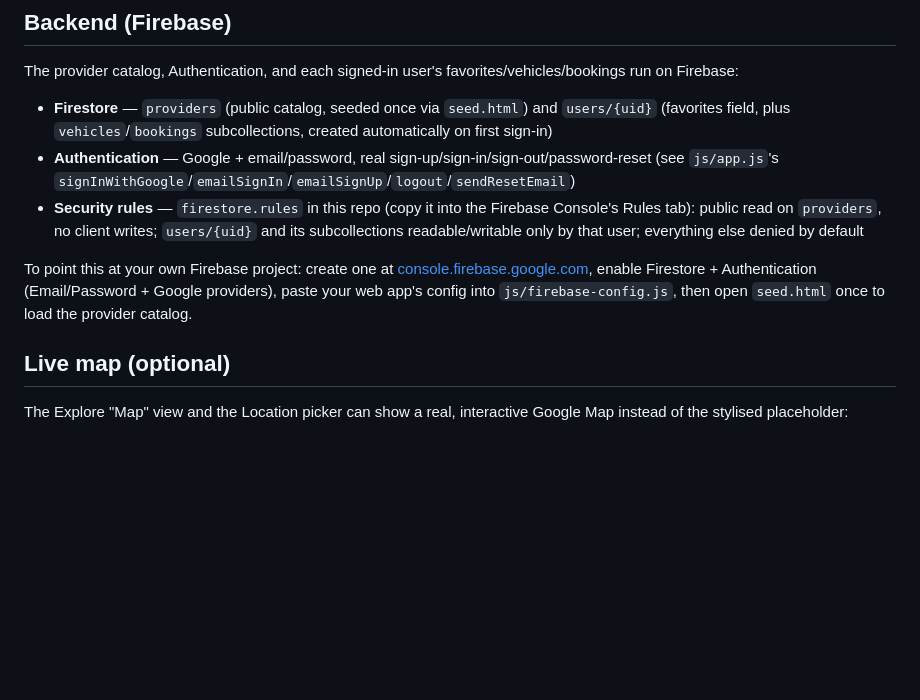
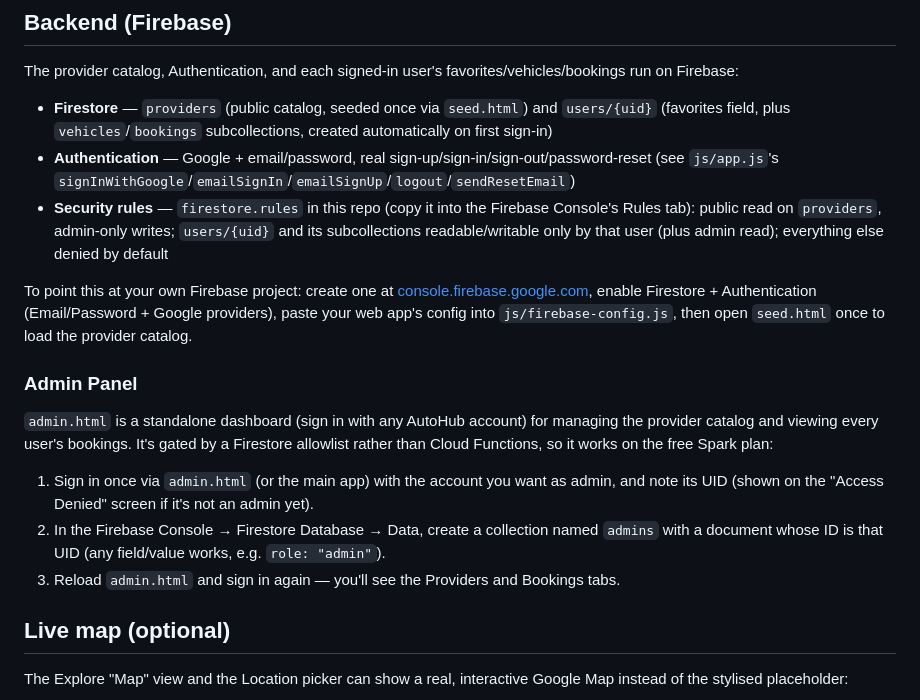
Before and after one commit to ChhaiyaCoding/autohub-app, a Markdown page: README.md, the part around the change. Drawn GitHub-style; blank space fills up the shorter version.

Commit message:
Document Admin Panel setup in README

```diff
--- a/README.md
+++ b/README.md
@@ -59,9 +59,17 @@ The provider catalog, Authentication, and each signed-in user's favorites/vehicl
 
 - **Firestore** — `providers` (public catalog, seeded once via `seed.html`) and `users/{uid}` (favorites field, plus `vehicles`/`bookings` subcollections, created automatically on first sign-in)
 - **Authentication** — Google + email/password, real sign-up/sign-in/sign-out/password-reset (see `js/app.js`'s `signInWithGoogle`/`emailSignIn`/`emailSignUp`/`logout`/`sendResetEmail`)
-- **Security rules** — `firestore.rules` in this repo (copy it into the Firebase Console's Rules tab): public read on `providers`, no client writes; `users/{uid}` and its subcollections readable/writable only by that user; everything else denied by default
+- **Security rules** — `firestore.rules` in this repo (copy it into the Firebase Console's Rules tab): public read on `providers`, admin-only writes; `users/{uid}` and its subcollections readable/writable only by that user (plus admin read); everything else denied by default
 
 To point this at your own Firebase project: create one at [console.firebase.google.com](https://console.firebase.google.com), enable Firestore + Authentication (Email/Password + Google providers), paste your web app's config into `js/firebase-config.js`, then open `seed.html` once to load the provider catalog.
+
+### Admin Panel
+
+`admin.html` is a standalone dashboard (sign in with any AutoHub account) for managing the provider catalog and viewing every user's bookings. It's gated by a Firestore allowlist rather than Cloud Functions, so it works on the free Spark plan:
+
+1. Sign in once via `admin.html` (or the main app) with the account you want as admin, and note its UID (shown on the "Access Denied" screen if it's not an admin yet).
+2. In the Firebase Console → Firestore Database → Data, create a collection named `admins` with a document whose ID is that UID (any field/value works, e.g. `role: "admin"`).
+3. Reload `admin.html` and sign in again — you'll see the Providers and Bookings tabs.
 
 ## Live map (optional)
 
```
